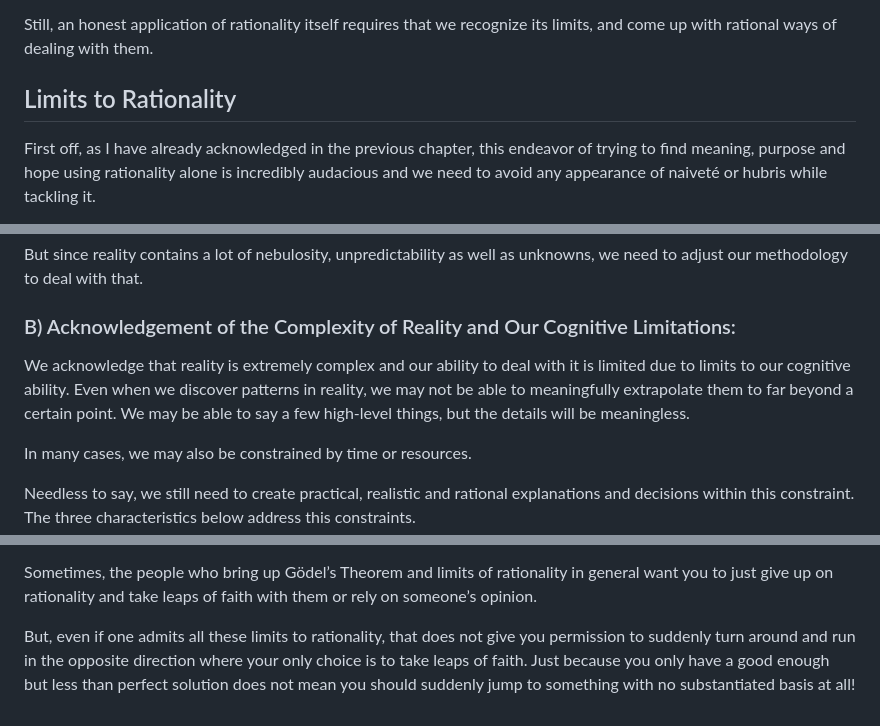
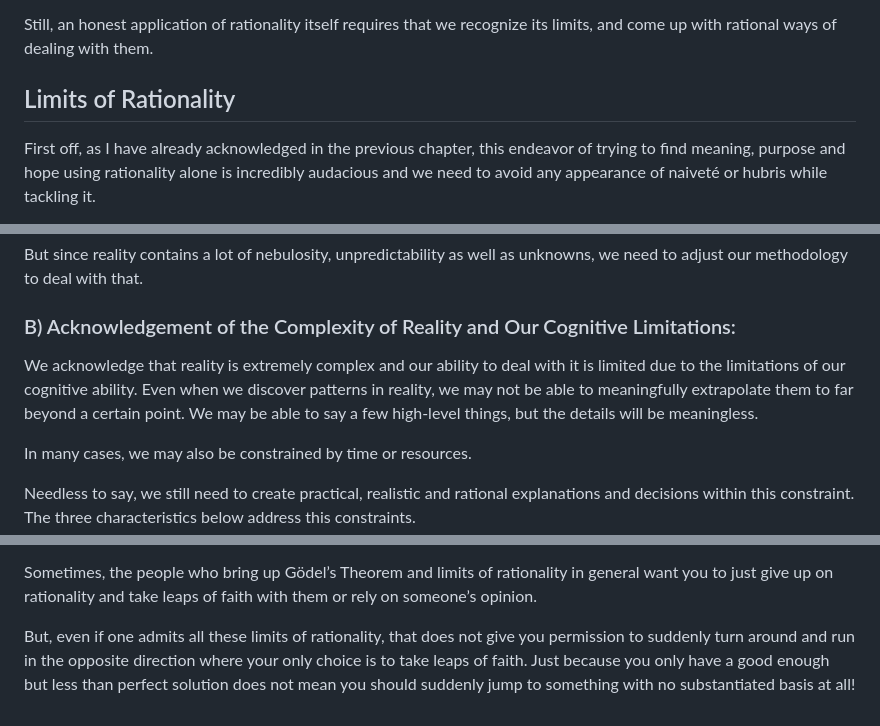
Before and after one commit to vinhub/lifevisor-book, a Markdown page: raw/04-methodology.md, 3 parts joined by grey strips. Drawn GitHub-style.

Commit message:
GITBOOK-205: No subject

```diff
--- a/raw/04-methodology.md
+++ b/raw/04-methodology.md
@@ -188,7 +194,7 @@ This type of analysis is exactly what our insistence on rationality and Thinking
 
 Still, an honest application of rationality itself requires that we recognize its limits, and come up with rational ways of dealing with them.
 
-## Limits to Rationality <a href="#wxq23tip4xsn" id="wxq23tip4xsn"></a>
+## Limits of Rationality <a href="#wxq23tip4xsn" id="wxq23tip4xsn"></a>
 
 First off, as I have already acknowledged in the previous chapter, this endeavor of trying to find meaning, purpose and hope using rationality alone is incredibly audacious and we need to avoid any appearance of naiveté or hubris while tackling it.
 
@@ -284,7 +290,7 @@ But since reality contains a lot of nebulosity, unpredictability as well as unkn
 
 ### B) Acknowledgement of the Complexity of Reality and Our Cognitive Limitations: <a href="#bm74if65ohol" id="bm74if65ohol"></a>
 
-We acknowledge that reality is extremely complex and our ability to deal with it is limited due to limits to our cognitive ability. Even when we discover patterns in reality, we may not be able to meaningfully extrapolate them to far beyond a certain point. We may be able to say a few high-level things, but the details will be meaningless.
+We acknowledge that reality is extremely complex and our ability to deal with it is limited due to the limitations of our cognitive ability. Even when we discover patterns in reality, we may not be able to meaningfully extrapolate them to far beyond a certain point. We may be able to say a few high-level things, but the details will be meaningless.
 
 In many cases, we may also be constrained by time or resources.
 
@@ -592,4 +598,4 @@ The way the MSE Framework addresses this problem is as follows:
 
 Sometimes, the people who bring up Gödel’s Theorem and limits of rationality in general want you to just give up on rationality and take leaps of faith with them or rely on someone’s opinion.
 
-But, even if one admits all these limits to rationality, that does not give you permission to suddenly turn around and run in the opposite direction where your only choice is to take leaps of faith. Just because you only have a good enough but less than perfect solution does not mean you should suddenly jump to something with no substantiated basis at all!
+But, even if one admits all these limits of rationality, that does not give you permission to suddenly turn around and run in the opposite direction where your only choice is to take leaps of faith. Just because you only have a good enough but less than perfect solution does not mean you should suddenly jump to something with no substantiated basis at all!
```
Also changed, not shown: other parts of raw/04-methodology.md (+6 -0 lines).
